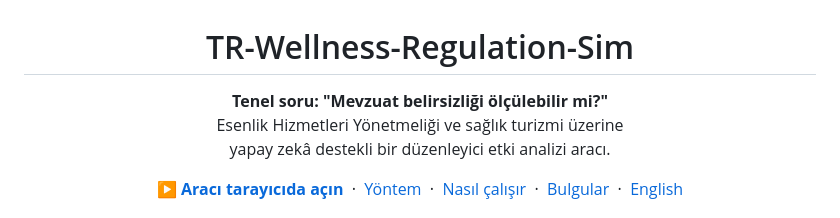
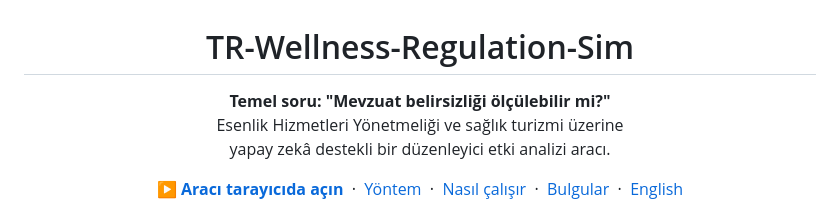
Before and after one commit to gamze-kose/TR-Wellness-Regulation-Sim, a Markdown page: README.md, the part around the change. Rendered like a GitHub page.

Commit message:
Update main question in README

```diff
--- a/README.md
+++ b/README.md
@@ -1,7 +1,7 @@
 <h1 align="center">TR-Wellness-Regulation-Sim</h1>
 
 <p align="center">
-  <strong>Tenel soru: "Mevzuat belirsizliği ölçülebilir mi?"</strong><br>
+  <strong>Temel soru: "Mevzuat belirsizliği ölçülebilir mi?"</strong><br>
   Esenlik Hizmetleri Yönetmeliği ve sağlık turizmi üzerine<br>
   yapay zekâ destekli bir düzenleyici etki analizi aracı.
 </p>
```
